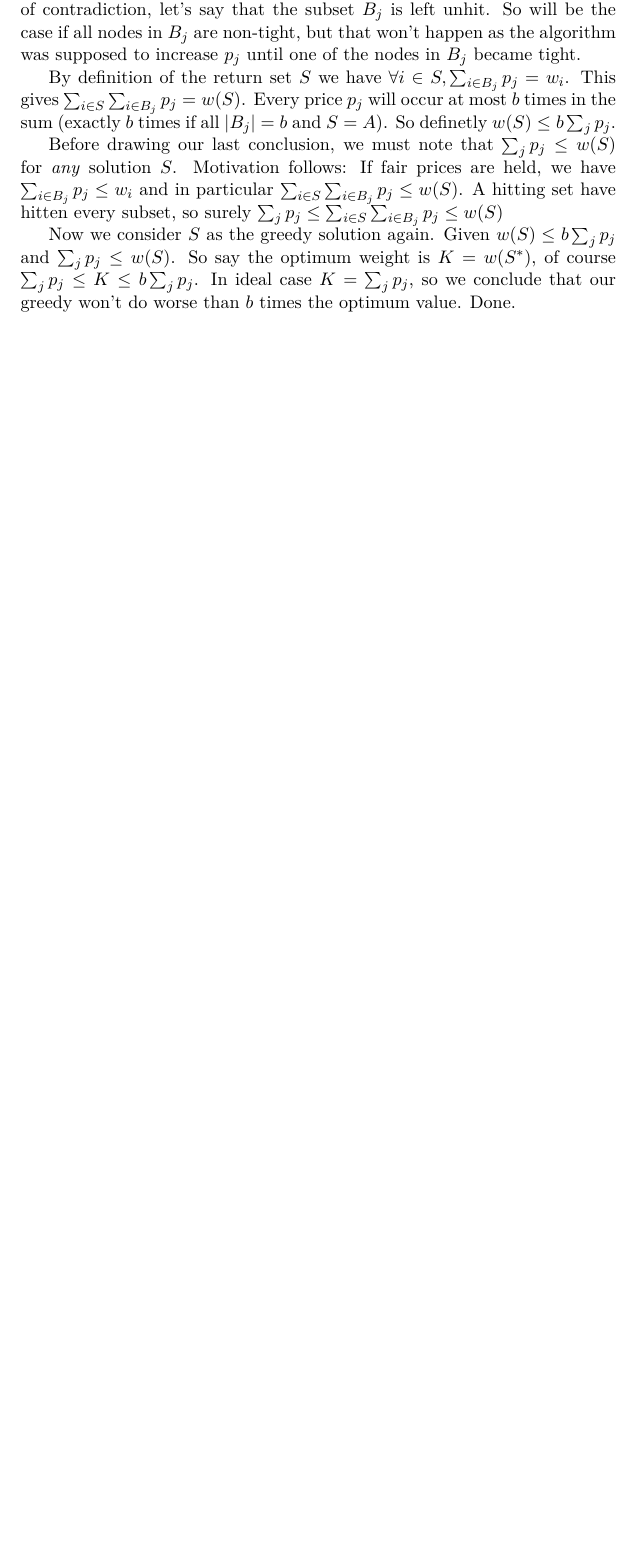
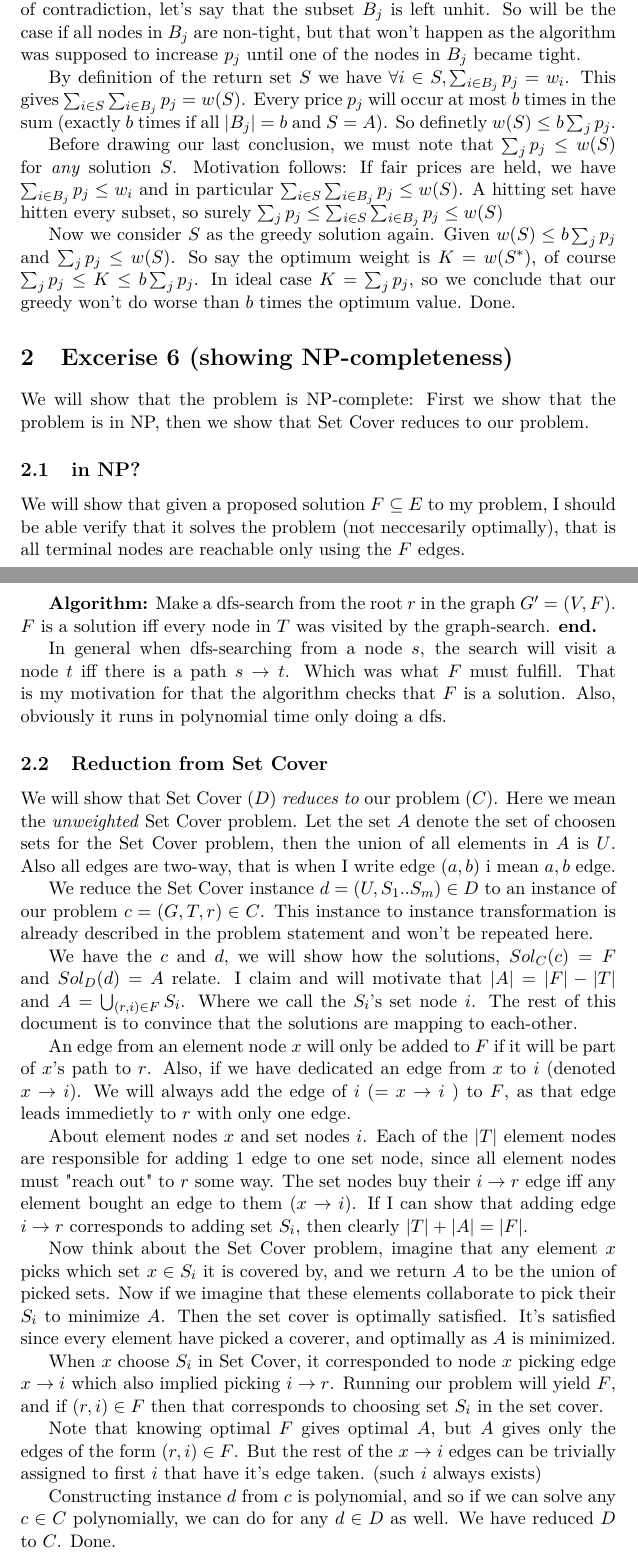
Before and after one commit to Tarrasch/Advanced-Algorithms, a LaTeX document (report2/report.tex): part of page 6 of 6 before the commit and two parts of pages 6 and 7 of 7 after it, the two joined at a grey line, cut so that both start at the same text, the shorter picture padded with empty space. Compiled offline with pdfLaTeX.

Commit message:
Wrote exc6

```diff
--- a/report2/report.tex
+++ b/report2/report.tex
@@ -71,4 +71,88 @@ In ideal case $K = \sum_{j} p_j$,
 so we conclude that our greedy won't do worse than $b$
 times the optimum value. Done.
 
+\section{Excerise 6 (showing NP-completeness)}
+
+We will show that the problem is NP-complete:
+First we show that the problem is in NP, then
+we show that Set Cover reduces to our problem.
+
+\subsection{in NP?}
+
+We will show that given a proposed solution $F \subseteq E$
+to my problem, I should be able verify that it
+solves the problem (not neccesarily optimally),
+that is all terminal nodes are reachable only using the $F$ edges.
+
+\textbf{Algorithm:} Make a dfs-search from the root $r$ in the graph
+$G' = (V, F)$. $F$ is a solution iff every node in $T$
+was visited by the graph-search. \textbf{end.}
+
+In general when dfs-searching from a node $s$,
+the search will visit a node $t$ iff there is a path $s \to t$.
+Which was what $F$ must fulfill. That is my motivation for that
+the algorithm checks that $F$ is a solution.
+Also, obviously it runs in polynomial time only doing a dfs.
+
+\subsection{Reduction from Set Cover}
+
+We will show that Set Cover ($D$) \emph{reduces to} our problem ($C$).
+Here we mean the \emph{unweighted} Set Cover problem. Let the set
+$A$ denote the set of choosen sets for the Set Cover problem,
+then the union of all elements in $A$ is $U$.
+Also all edges are two-way, that is when I write edge $(a, b)$ i mean
+${a, b}$ edge.
+
+We reduce the Set Cover instance $d = (U, S_1..S_m) \in D$ to an instance
+of our problem $c = (G, T, r) \in C$. This instance to instance transformation is
+already described in the problem statement and won't be repeated here.
+
+We have the $c$ and $d$, we will show how the solutions,
+$Sol_C(c) = F$ and $Sol_D(d) = A$ relate.
+I claim and will motivate that $ |A| = |F| - |T| $ and
+$ A = \bigcup_{(r,i) \in F} S_i$. Where we call the $S_i$'s set node
+$i$. The rest of this document is to
+convince that the solutions
+are mapping to each-other.
+
+An edge from an element node $x$ will only be added
+to $F$ if it will be part of $x$'s path to $r$.
+Also, if we have dedicated an edge from $x$ to $i$ (denoted $x \to i$).
+We will always add the edge of $i$ (= $x \to i$ ) to $F$,
+as that edge leads immedietly to $r$ with only one edge.
+
+About element nodes $x$ and set nodes $i$. Each of the $|T|$
+element nodes are
+responsible for adding 1 edge to one set node, since all element
+nodes must "reach out" to $r$ some way.
+The set nodes buy their $i \to r$ edge iff any element
+bought an edge to them ($x \to i$). If I can show
+that adding edge $i \to r$ corresponds to adding set $S_i$,
+then clearly $|T| + |A| = |F|$.
+
+Now think about the Set Cover problem, imagine
+that any element $x$
+picks which set $x \in S_i$ it is covered by, and we return
+$A$ to be the union of picked sets. Now if we
+imagine that these elements collaborate to pick their $S_i$
+to minimize $A$. Then the set cover is optimally satisfied.
+It's satisfied since every element have picked
+a coverer, and optimally as $A$ is minimized.
+
+When $x$ choose $S_i$ in Set Cover, it corresponded to
+node $x$ picking edge $x \to i$ which also implied
+picking $i \to r$. Running our problem will yield
+$F$, and if $(r,i) \in F$ then that corresponds to
+choosing set $S_i$ in the set cover.
+
+Note that knowing optimal $F$ gives optimal $A$,
+but $A$ gives only the edges of the form $(r, i) \in F$.
+But the rest of the $x \to i$ edges can be trivially
+assigned to first $i$ that have it's edge taken.
+(such $i$ always exists)
+
+Constructing instance $d$ from $c$ is polynomial,
+and so if we can solve any $c \in C$ polynomially, we can do
+for any $d \in D$ as well. We have reduced $D$ to $C$. Done.
+
 \end{document}
```
